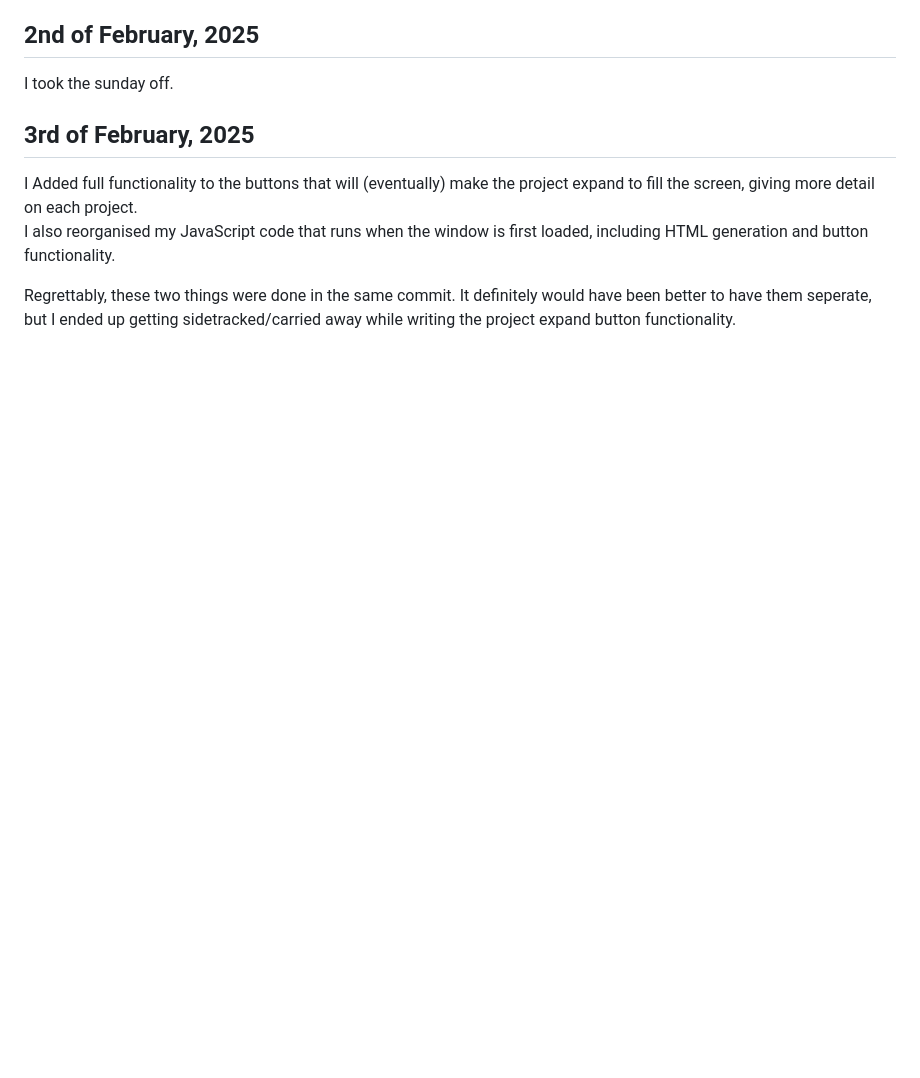
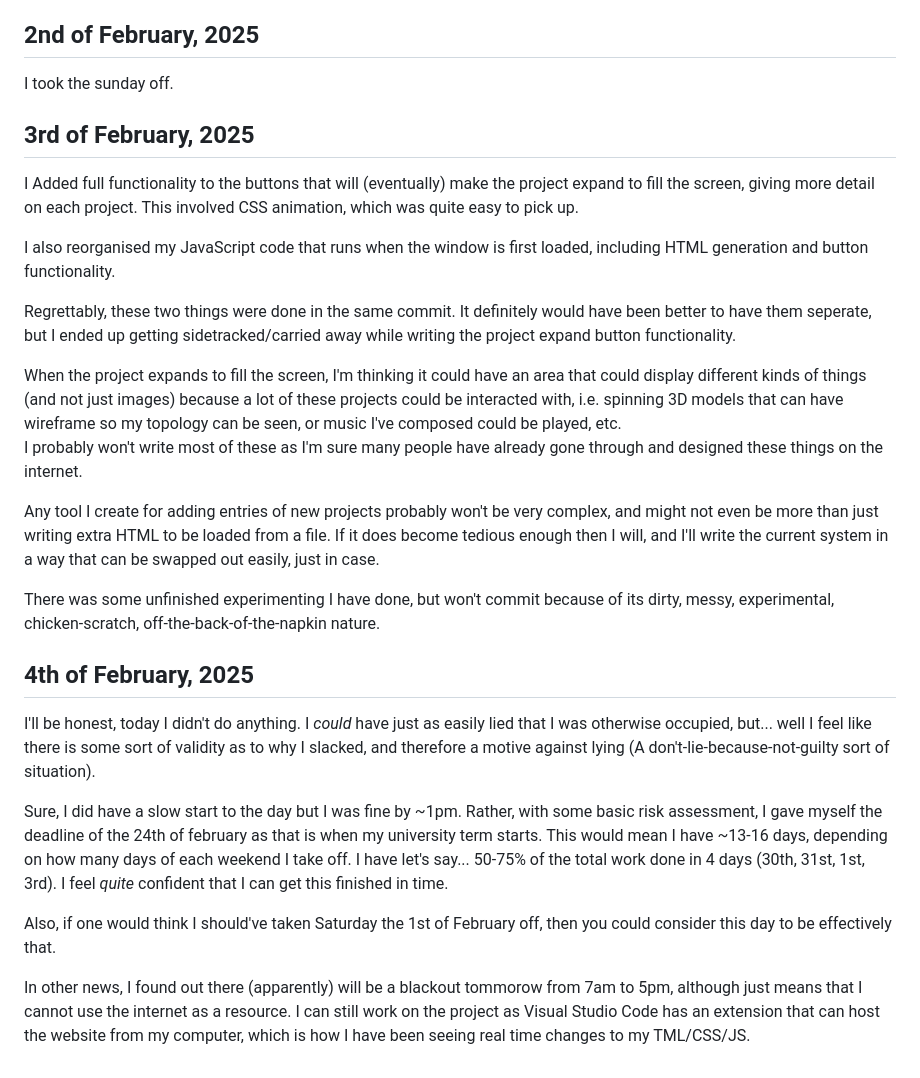
Before and after one commit to miltonpulley/miltonpulley.github.io, a Markdown page: projects/This Website/desc.md, the part around the change. Drawn GitHub-style; blank space fills up the shorter version.

Commit message:
Updated "projects/This Website/desc.md" detailing the happenings of today (4/feb/2025).

```diff
--- a/projects/This Website/desc.md
+++ b/projects/This Website/desc.md
@@ -36,7 +36,25 @@ I took the sunday off.
 
 ## 3rd of February, 2025
 
-I Added full functionality to the buttons that will (eventually) make the project expand to fill the screen, giving more detail on each project.
+I Added full functionality to the buttons that will (eventually) make the project expand to fill the screen, giving more detail on each project. This involved CSS animation, which was quite easy to pick up.
+
 I also reorganised my JavaScript code that runs when the window is first loaded, including HTML generation and button functionality.
 
 Regrettably, these two things were done in the same commit. It definitely would have been better to have them seperate, but I ended up getting sidetracked/carried away while writing the project expand button functionality.
+
+When the project expands to fill the screen, I'm thinking it could have an area that could display different kinds of things (and not just images) because a lot of these projects could be interacted with, i.e. spinning 3D models that can have wireframe so my topology can be seen, or music I've composed could be played, etc.
+I probably won't write most of these as I'm sure many people have already gone through and designed these things on the internet.
+
+Any tool I create for adding entries of new projects probably won't be very complex, and might not even be more than just writing extra HTML to be loaded from a file. If it does become tedious enough then I will, and I'll write the current system in a way that can be swapped out easily, just in case.
+
+There was some unfinished experimenting I have done, but won't commit because of its dirty, messy, experimental, chicken-scratch, off-the-back-of-the-napkin nature.
+
+## 4th of February, 2025
+
+I'll be honest, today I didn't do anything. I *could* have just as easily lied that I was otherwise occupied, but... well I feel like there is some sort of validity as to why I slacked, and therefore a motive against lying (A don't-lie-because-not-guilty sort of situation).
+
+Sure, I did have a slow start to the day but I was fine by ~1pm. Rather, with some basic risk assessment, I gave myself the deadline of the 24th of february as that is when my university term starts. This would mean I have ~13-16 days, depending on how many days of each weekend I take off. I have let's say... 50-75% of the total work done in 4 days (30th, 31st, 1st, 3rd). I feel *quite* confident that I can get this finished in time.
+
+Also, if one would think I should've taken Saturday the 1st of February off, then you could consider this day to be effectively that.
+
+In other news, I found out there (apparently) will be a blackout tommorow from 7am to 5pm, although just means that I cannot use the internet as a resource. I can still work on the project as Visual Studio Code has an extension that can host the website from my computer, which is how I have been seeing real time changes to my TML/CSS/JS.
```
